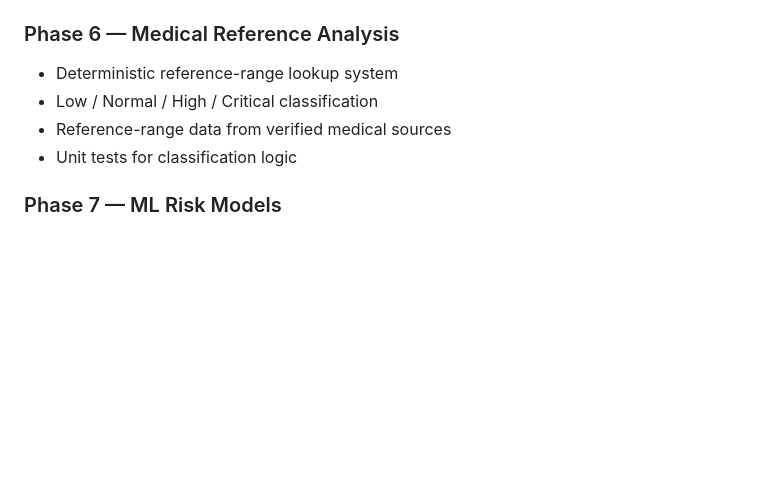
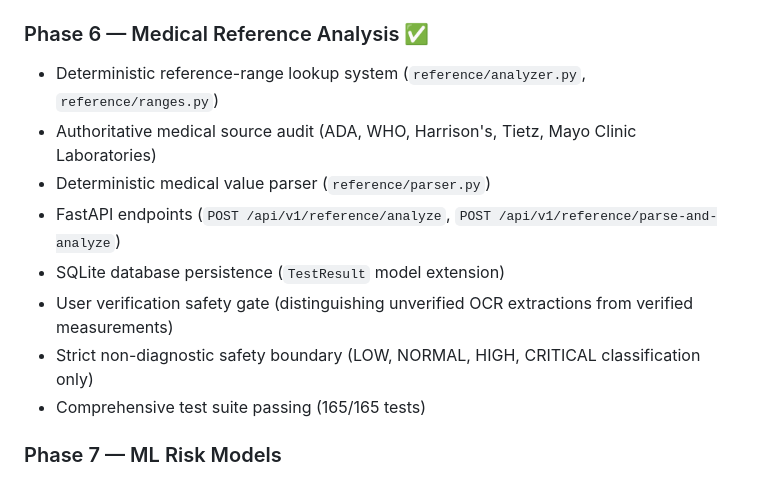
Before and after one commit to Aditya-Patil-63/MedIntel-AI, a Markdown page: PROJECT_RULES.md, the part around the change. Rendered like a GitHub page; blank space fills up the shorter version.

```diff
--- a/PROJECT_RULES.md
+++ b/PROJECT_RULES.md
@@ -207,11 +207,15 @@ MedIntel-AI/
 - Comprehensive test suite passing (73/73 tests)
 - Full documentation in `docs/PHASE5_HANDWRITING_RESULTS.md`
 
-### Phase 6 — Medical Reference Analysis
-- Deterministic reference-range lookup system
-- Low / Normal / High / Critical classification
-- Reference-range data from verified medical sources
-- Unit tests for classification logic
+### Phase 6 — Medical Reference Analysis ✅
+- Deterministic reference-range lookup system (`reference/analyzer.py`, `reference/ranges.py`)
+- Authoritative medical source audit (ADA, WHO, Harrison's, Tietz, Mayo Clinic Laboratories)
+- Deterministic medical value parser (`reference/parser.py`)
+- FastAPI endpoints (`POST /api/v1/reference/analyze`, `POST /api/v1/reference/parse-and-analyze`)
+- SQLite database persistence (`TestResult` model extension)
+- User verification safety gate (distinguishing unverified OCR extractions from verified measurements)
+- Strict non-diagnostic safety boundary (LOW, NORMAL, HIGH, CRITICAL classification only)
+- Comprehensive test suite passing (165/165 tests)
 
 ### Phase 7 — ML Risk Models
 - Dataset acquisition (public medical datasets)
```
Also changed, not shown: README.md (+15 -7 lines), docs/PHASE6_REFERENCE_ANALYSIS.md (+1 -1 lines).
